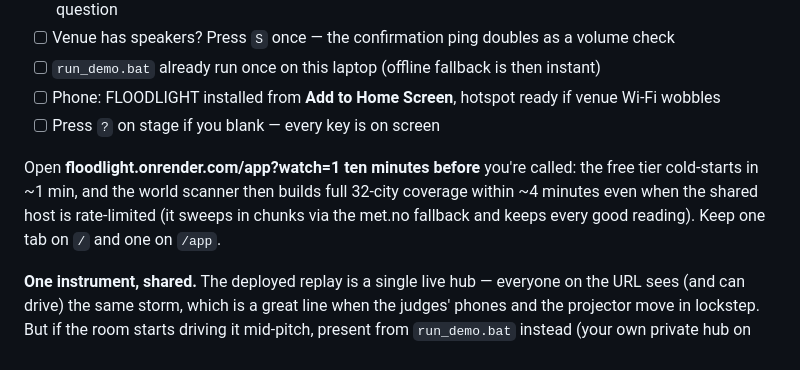
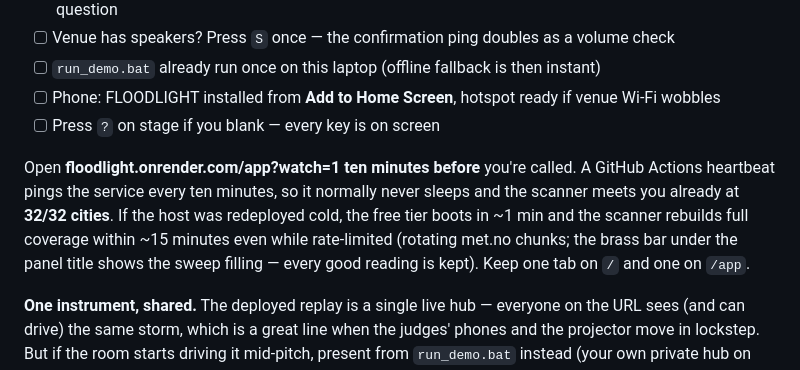
Before and after one commit to SaudSatopay/floodlight, a Markdown page: docs/DEMO.md, the part around the change. GitHub-like rendering.

Commit message:
Runbook: honest cold-rebuild timing + heartbeat note for Storm Watch coverage
Co-Authored-By: Claude Fable 5 <noreply@anthropic.com>
Claude-Session: https://claude.ai/code/session_01NCAyqExnhYcrByms5d1zCM

```diff
--- a/docs/DEMO.md
+++ b/docs/DEMO.md
@@ -9,10 +9,12 @@
 - [ ] Phone: FLOODLIGHT installed from **Add to Home Screen**, hotspot ready if venue Wi-Fi wobbles
 - [ ] Press `?` on stage if you blank — every key is on screen
 
-Open **floodlight.onrender.com/app?watch=1 ten minutes before** you're called: the free
-tier cold-starts in ~1 min, and the world scanner then builds full 32-city coverage within
-~4 minutes even when the shared host is rate-limited (it sweeps in chunks via the met.no
-fallback and keeps every good reading). Keep one tab on `/` and one on `/app`.
+Open **floodlight.onrender.com/app?watch=1 ten minutes before** you're called. A GitHub
+Actions heartbeat pings the service every ten minutes, so it normally never sleeps and the
+scanner meets you already at **32/32 cities**. If the host was redeployed cold, the free tier
+boots in ~1 min and the scanner rebuilds full coverage within ~15 minutes even while
+rate-limited (rotating met.no chunks; the brass bar under the panel title shows the sweep
+filling — every good reading is kept). Keep one tab on `/` and one on `/app`.
 
 **One instrument, shared.** The deployed replay is a single live hub — everyone on the URL
 sees (and can drive) the same storm, which is a great line when the judges' phones and the
```
